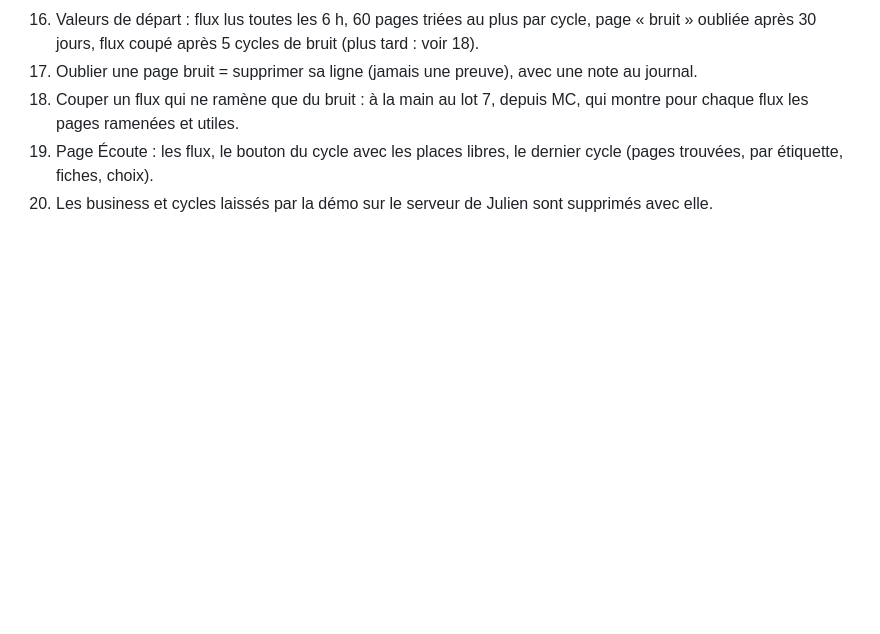
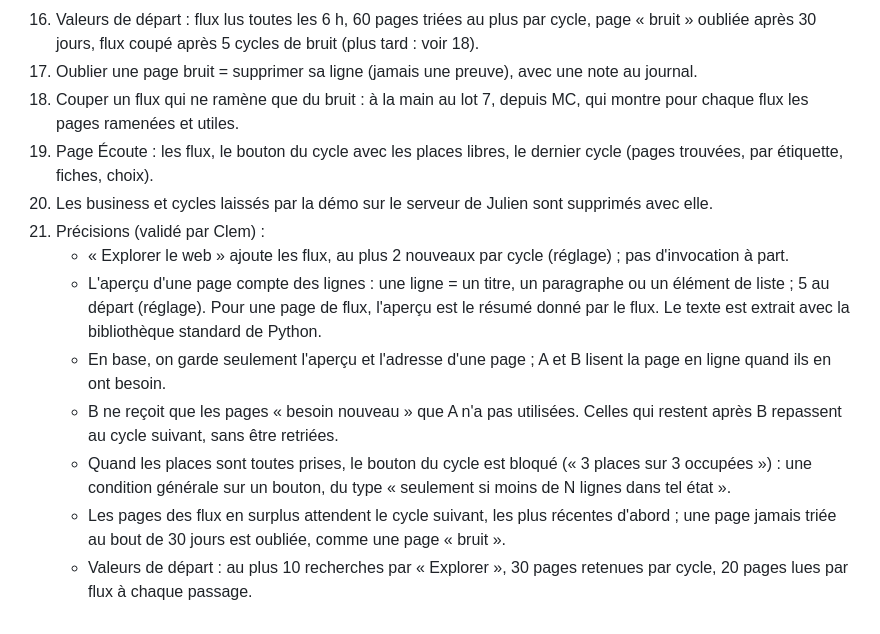
Before and after one commit to spreadzenox/SergeAgent, a Markdown page: docs/DECISIONS_REVUE.md, the part around the change. Rendered like a GitHub page; blank space fills up the shorter version.

```diff
--- a/docs/DECISIONS_REVUE.md
+++ b/docs/DECISIONS_REVUE.md
@@ -1035,3 +1035,23 @@ direct.
     dernier cycle (pages trouvées, par étiquette, fiches, choix).
 20. Les business et cycles laissés par la démo sur le serveur de Julien
     sont supprimés avec elle.
+21. Précisions (validé par Clem) :
+    - « Explorer le web » ajoute les flux, au plus 2 nouveaux par cycle
+      (réglage) ; pas d'invocation à part.
+    - L'aperçu d'une page compte des lignes : une ligne = un titre, un
+      paragraphe ou un élément de liste ; 5 au départ (réglage). Pour une
+      page de flux, l'aperçu est le résumé donné par le flux. Le texte est
+      extrait avec la bibliothèque standard de Python.
+    - En base, on garde seulement l'aperçu et l'adresse d'une page ; A et
+      B lisent la page en ligne quand ils en ont besoin.
+    - B ne reçoit que les pages « besoin nouveau » que A n'a pas
+      utilisées. Celles qui restent après B repassent au cycle suivant,
+      sans être retriées.
+    - Quand les places sont toutes prises, le bouton du cycle est bloqué
+      (« 3 places sur 3 occupées ») : une condition générale sur un
+      bouton, du type « seulement si moins de N lignes dans tel état ».
+    - Les pages des flux en surplus attendent le cycle suivant, les plus
+      récentes d'abord ; une page jamais triée au bout de 30 jours est
+      oubliée, comme une page « bruit ».
+    - Valeurs de départ : au plus 10 recherches par « Explorer », 30 pages
+      retenues par cycle, 20 pages lues par flux à chaque passage.
```
Also changed, not shown: TODO.md (+26 -14 lines), docs/etapes/1-pre-prospection.md (+19 -10 lines).
